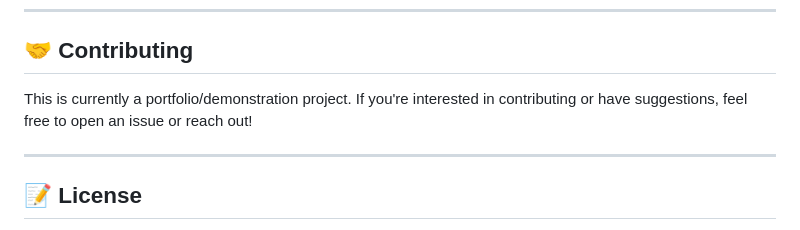
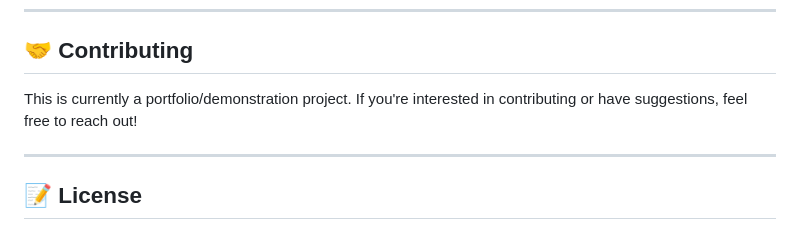
Before and after one commit to amybray-systems/contingent-ai, a Markdown page: README.md, the part around the change. GitHub-like rendering.

```diff
--- a/README.md
+++ b/README.md
@@ -269,7 +269,7 @@ flask seed-db
 
 ## 🤝 Contributing
 
-This is currently a portfolio/demonstration project. If you're interested in contributing or have suggestions, feel free to open an issue or reach out!
+This is currently a portfolio/demonstration project. If you're interested in contributing or have suggestions, feel free to reach out!
 
 ---
 
```
